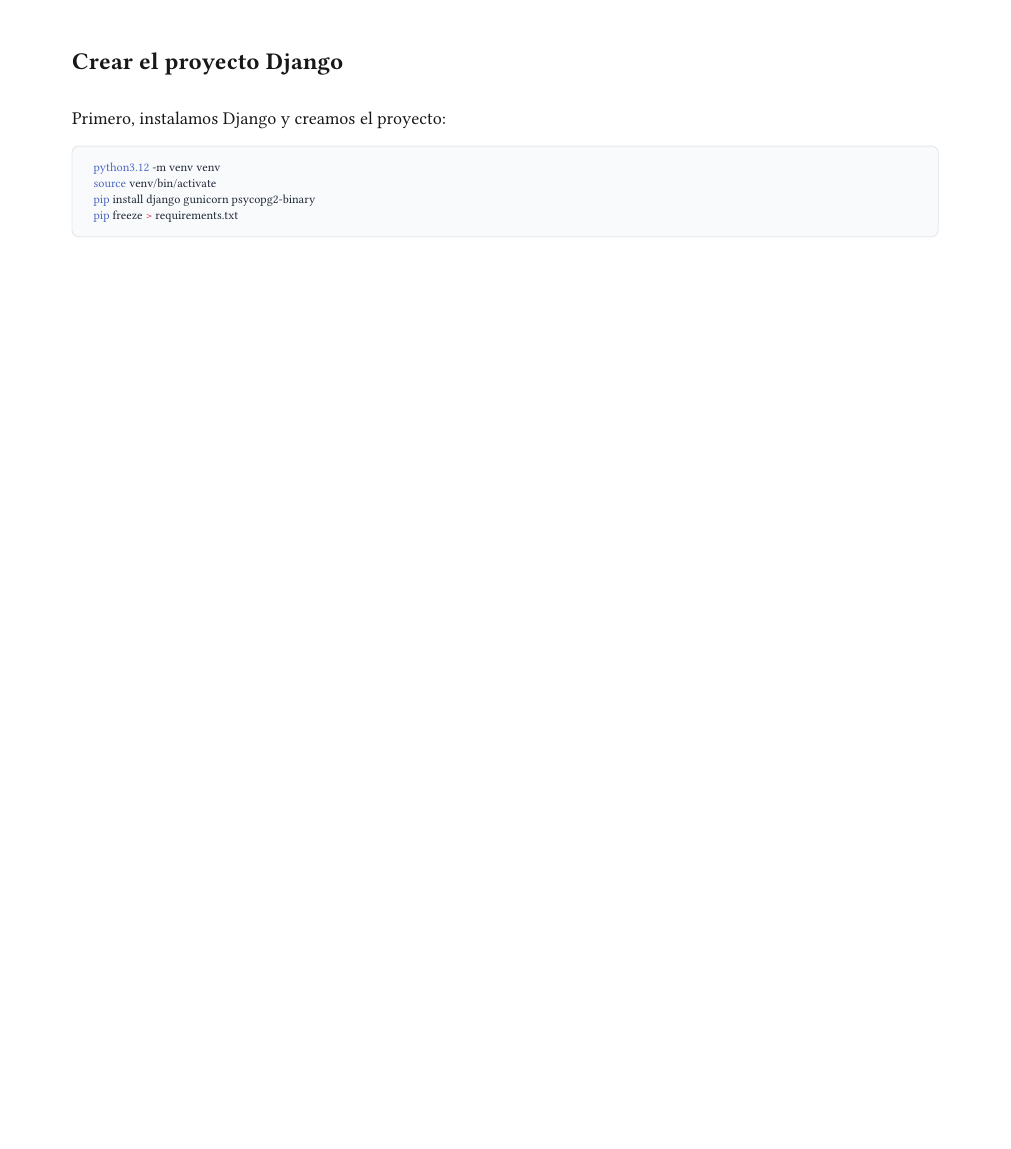
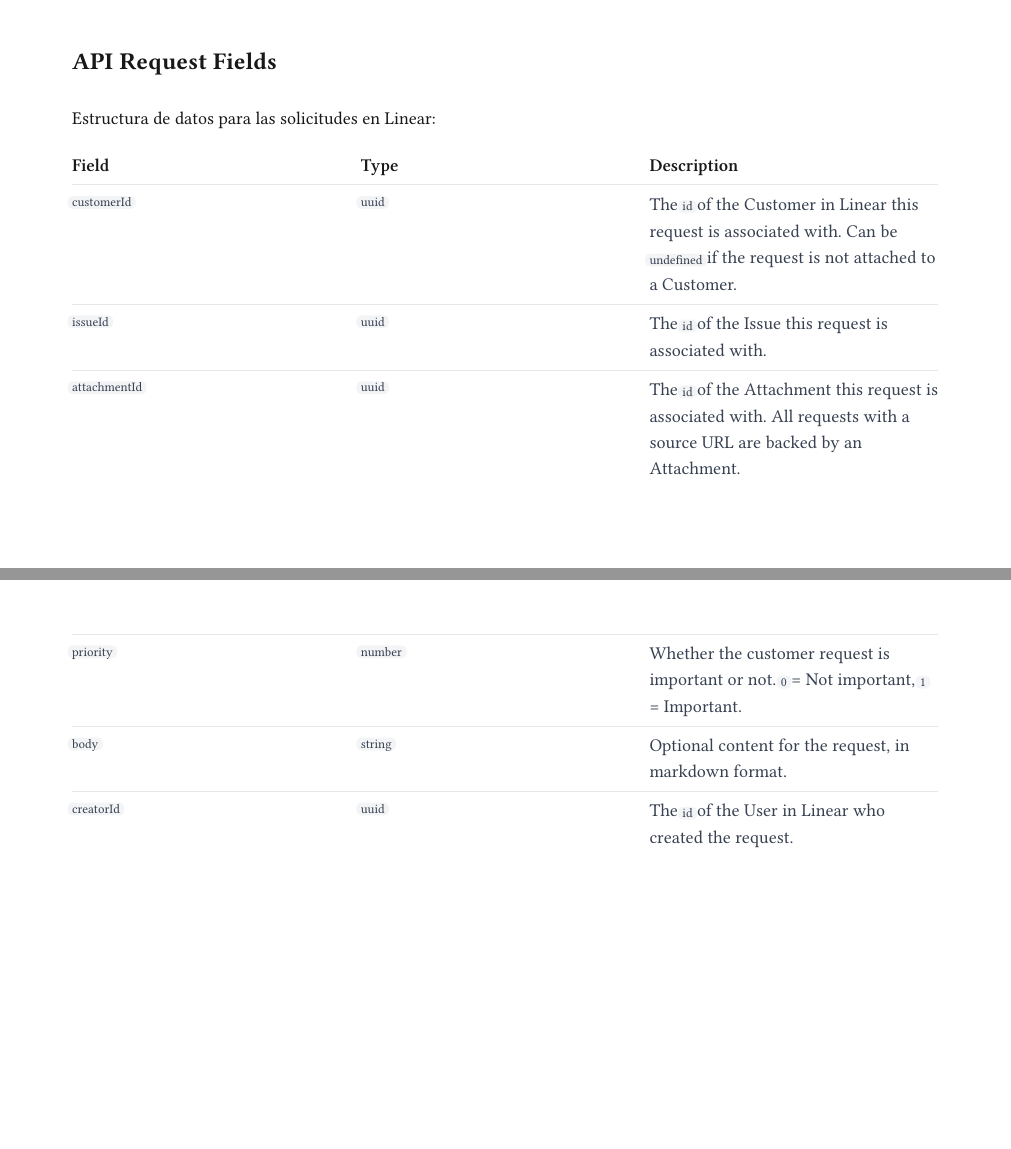
Before and after one commit to risinghq/talks.rising.sh, a Typst document (example.typ): page 6 of 14 before the commit and pages 6 and 7 of 16 after it, the two joined at a grey line, the shorter picture padded with empty space. Compiled offline with Typst 0.15; a missing font is replaced by an installed copy or a similar font.

Commit message:
Add data-table component and usage in slides

```diff
--- a/example.typ
+++ b/example.typ
@@ -64,6 +64,46 @@
     linear.card(title: [PostgreSQL RDS], footer: [Paso 5])[
       Base de datos gestionada con backups automáticos y alta disponibilidad.
     ],
+  )
+]
+
+#linear.slide(title: [API Request Fields])[
+  Estructura de datos para las solicitudes en Linear:
+
+  #linear.data-table(
+    headers: ([Field], [Type], [Description]),
+    rows: (
+      (
+        [`customerId`],
+        [`uuid`],
+        [The `id` of the Customer in Linear this request is associated with. Can be `undefined` if the request is not attached to a Customer.],
+      ),
+      (
+        [`issueId`],
+        [`uuid`],
+        [The `id` of the Issue this request is associated with.],
+      ),
+      (
+        [`attachmentId`],
+        [`uuid`],
+        [The `id` of the Attachment this request is associated with. All requests with a source URL are backed by an Attachment.],
+      ),
+      (
+        [`priority`],
+        [`number`],
+        [Whether the customer request is important or not. `0` = Not important, `1` = Important.],
+      ),
+      (
+        [`body`],
+        [`string`],
+        [Optional content for the request, in markdown format.],
+      ),
+      (
+        [`creatorId`],
+        [`uuid`],
+        [The `id` of the User in Linear who created the request.],
+      ),
+    ),
   )
 ]
 
```
Also changed, not shown: linear/components.typ (+48 -0 lines), linear/lib.typ (+2 -2 lines).
